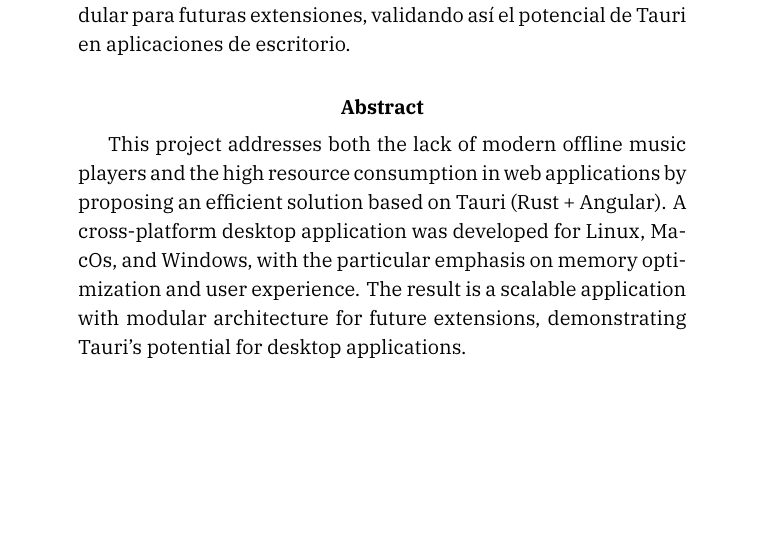
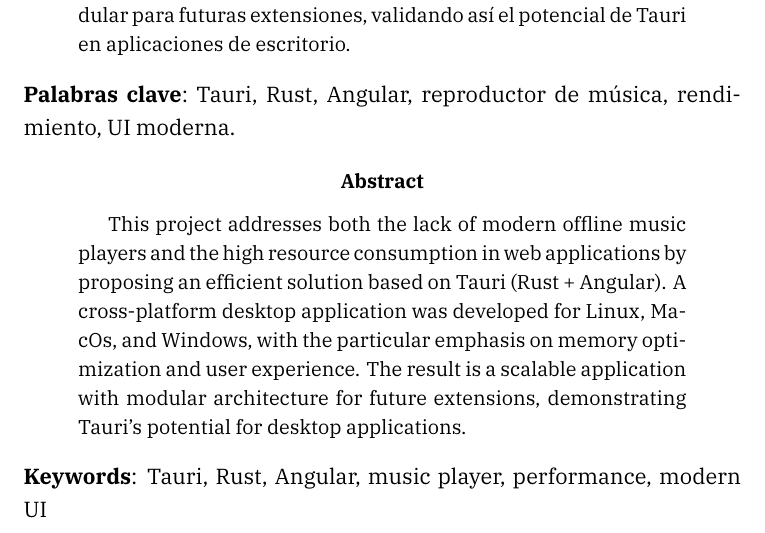
Before and after one commit to ZMiK0/Musy-Documentation, a LaTeX paper (docfile.tex): part of page 2 of 7, cut so that both start at the same text, the shorter picture padded with empty space. Compiled offline with XeLaTeX.

Commit message:
keywords

```diff
--- a/docfile.tex
+++ b/docfile.tex
@@ -46,10 +46,13 @@
     Este proyecto aborda la ausencia de reproductores de musica offline modernos además de abordar el alto consumo de recursos en aplicaciones web, proponiendo una solución basada en tauri (Rust + Angular) para garantizar eficiencia. Se desarrolló una aplicación de escritorio compatible con Linux, MacOs y Windows, priorizando la optimización de memoria y la experiencia de usuario. El resultado es una aplicación escalable con arquitectura modular para futuras extensiones, validando así el potencial de Tauri en aplicaciones de escritorio.
 \end{abstract}
 
-
+\noindent \textbf{Palabras clave}: Tauri, Rust, Angular, reproductor de música, rendimiento, UI moderna.
 
 \selectlanguage{english}
 \begin{abstract}
     This project addresses both the lack of modern offline music players and the high resource consumption in web applications by proposing an efficient solution based on Tauri (Rust + Angular). A cross-platform desktop application was developed for Linux, MacOs, and Windows, with the particular emphasis on memory optimization and user experience. The result is a scalable application with modular architecture for future extensions, demonstrating Tauri's potential for desktop applications.
 \end{abstract}
+
+\noindent \textbf{Keywords}: Tauri, Rust, Angular, music player, performance, modern UI
+
 \selectlanguage{spanish}
```
Also changed, not shown: docfile.pdf, docfile.tex (2 more changed lines), 2 other files.
